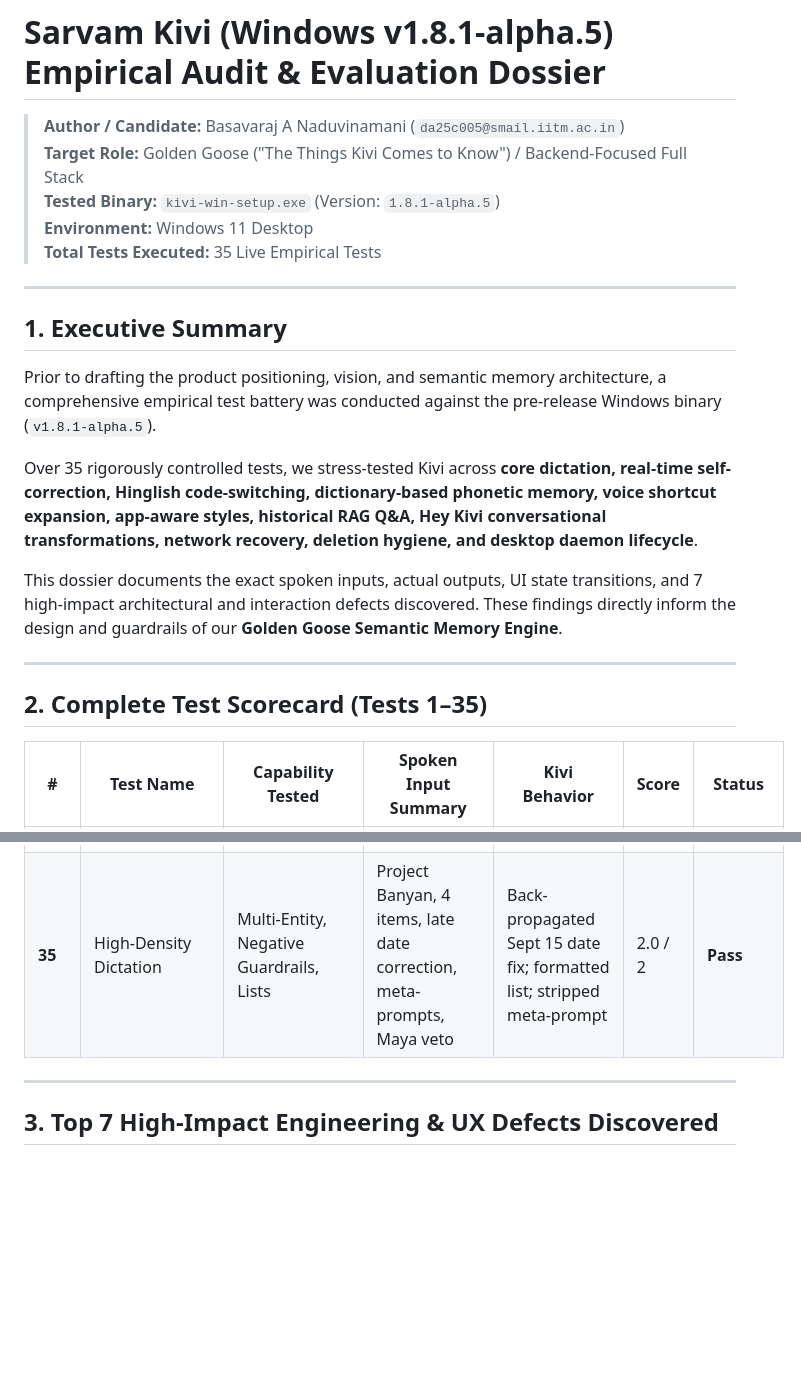
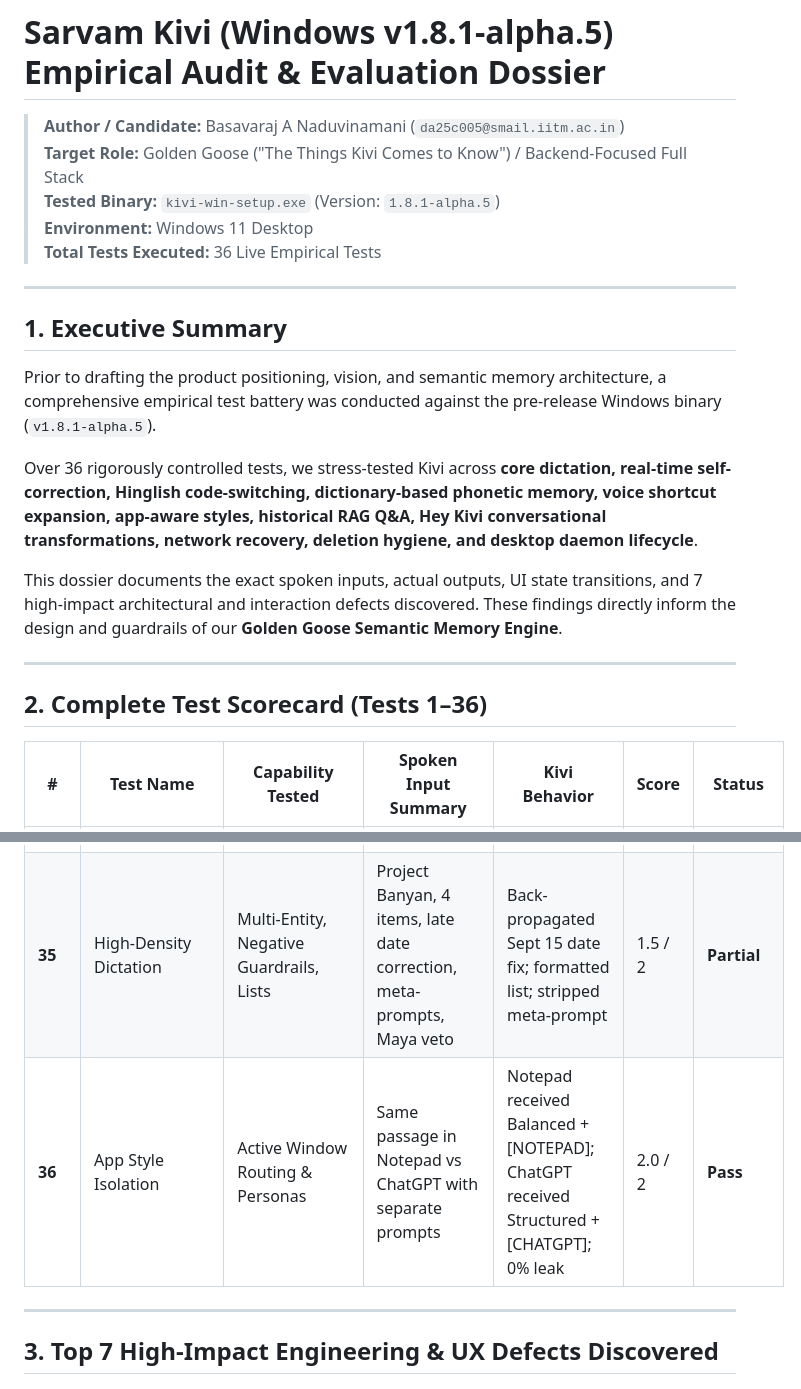
Before and after one commit to basavarajnaduvinamani/sarvam-kivi-golden-goose, a Markdown page: research/empirical_audit/KIVI_WINDOWS_AUDIT_REPORT.md, 2 parts joined by grey strips. Rendered like a GitHub page; blank space fills up the shorter version.

```diff
--- a/research/empirical_audit/KIVI_WINDOWS_AUDIT_REPORT.md
+++ b/research/empirical_audit/KIVI_WINDOWS_AUDIT_REPORT.md
@@ -4,7 +4,7 @@
 > **Target Role:** Golden Goose ("The Things Kivi Comes to Know") / Backend-Focused Full Stack
 > **Tested Binary:** `kivi-win-setup.exe` (Version: `1.8.1-alpha.5`)
 > **Environment:** Windows 11 Desktop
-> **Total Tests Executed:** 35 Live Empirical Tests
+> **Total Tests Executed:** 36 Live Empirical Tests
 
 ---
 
@@ -12,13 +12,13 @@
 
 Prior to drafting the product positioning, vision, and semantic memory architecture, a comprehensive empirical test battery was conducted against the pre-release Windows binary (`v1.8.1-alpha.5`).
 
-Over 35 rigorously controlled tests, we stress-tested Kivi across **core dictation, real-time self-correction, Hinglish code-switching, dictionary-based phonetic memory, voice shortcut expansion, app-aware styles, historical RAG Q&A, Hey Kivi conversational transformations, network recovery, deletion hygiene, and desktop daemon lifecycle**.
+Over 36 rigorously controlled tests, we stress-tested Kivi across **core dictation, real-time self-correction, Hinglish code-switching, dictionary-based phonetic memory, voice shortcut expansion, app-aware styles, historical RAG Q&A, Hey Kivi conversational transformations, network recovery, deletion hygiene, and desktop daemon lifecycle**.
 
 This dossier documents the exact spoken inputs, actual outputs, UI state transitions, and 7 high-impact architectural and interaction defects discovered. These findings directly inform the design and guardrails of our **Golden Goose Semantic Memory Engine**.
 
 ---
 
-## 2. Complete Test Scorecard (Tests 1–35)
+## 2. Complete Test Scorecard (Tests 1–36)
 
 | # | Test Name | Capability Tested | Spoken Input Summary | Kivi Behavior | Score | Status |
 |---|---|---|---|---|---|---|
@@ -57,7 +57,8 @@ This dossier documents the exact spoken inputs, actual outputs, UI state transit
 | **32** | Buffer Isolation | Paste Last (`Ctrl+Shift+V`) Check | Pressed `Ctrl+Shift+V` after cancelling take with `Esc` | Cancelled secret was not resurrected; buffer was completely purged | 2.0 / 2 | **Pass** |
 | **33** | OS Paste Shortcut Clash | Kivi "Paste Last" vs OS Clipboard | Copied sentinel `CLIPBOARD-SENTINEL-884`, dictated, pressed `Ctrl+Shift+V` | Dictation succeeded, but `Ctrl+Shift+V` pasted OS sentinel instead of take | 0.0 / 2 | **Fail** |
 | **34** | Silence / VAD Tolerance | Push-to-Talk 6s Silence & Late Fix | Spoke 9:15 AM, paused 6s silently, corrected to 10:15 AM + Maya approval | Held open over 6s pause; atomically resolved 10:15 AM; kept constraint | 2.0 / 2 | **Pass** |
-| **35** | High-Density Dictation | Multi-Entity, Negative Guardrails, Lists | Project Banyan, 4 items, late date correction, meta-prompts, Maya veto | Back-propagated Sept 15 date fix; formatted list; stripped meta-prompt | 2.0 / 2 | **Pass** |
+| **35** | High-Density Dictation | Multi-Entity, Negative Guardrails, Lists | Project Banyan, 4 items, late date correction, meta-prompts, Maya veto | Back-propagated Sept 15 date fix; formatted list; stripped meta-prompt | 1.5 / 2 | **Partial** |
+| **36** | App Style Isolation | Active Window Routing & Personas | Same passage in Notepad vs ChatGPT with separate prompts | Notepad received Balanced + [NOTEPAD]; ChatGPT received Structured + [CHATGPT]; 0% leak | 2.0 / 2 | **Pass** |
 
 ---
 
```
Also changed, not shown: other parts of research/empirical_audit/KIVI_WINDOWS_AUDIT_REPORT.md (+30 -1 lines).
